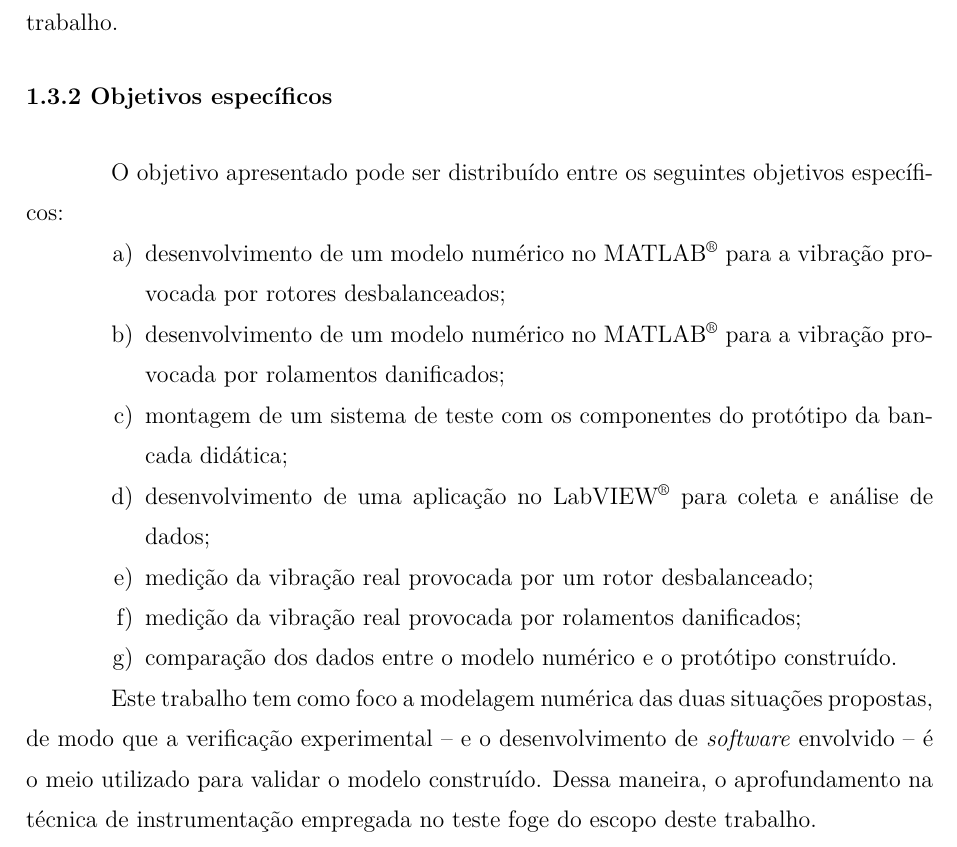
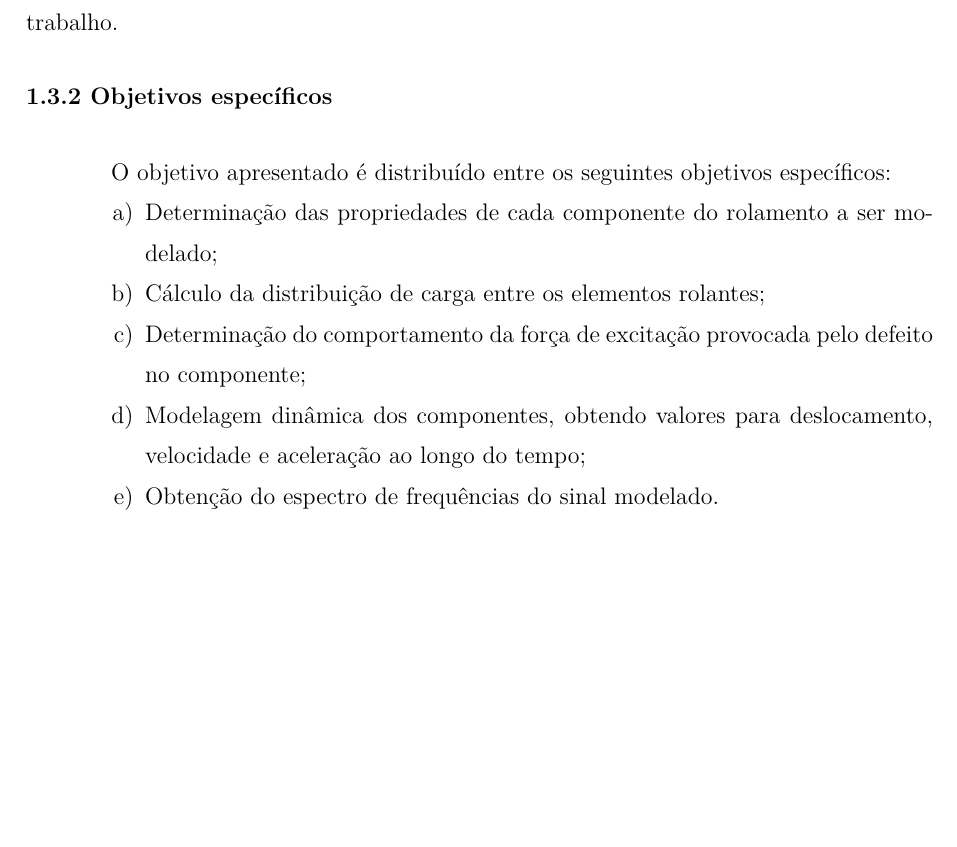
Before and after one commit to HenriqueBaron/tcc-relatorio, a LaTeX document (Relatorio/Main.tex): part of page 12 of 45, cut so that both start at the same text, the shorter picture padded with empty space. Compiled offline with pdfLaTeX.

Commit message:
Ajustar objetivos específicos à modelagem de rolamentos.

```diff
--- a/Relatorio/Main.tex
+++ b/Relatorio/Main.tex
@@ -83,19 +83,14 @@
 	A análise quantitativa dos resultados obtidos demanda a construção de um sistema de teste experimental, que foge do escopo deste trabalho.
 
 	\subsection{Objetivos específicos} \label{sec:objetivos:especificos}
-	O objetivo apresentado pode ser distribuído entre os seguintes objetivos específicos:
+	O objetivo apresentado é distribuído entre os seguintes objetivos específicos:
 	\begin{enumerate}
-		\item desenvolvimento de um modelo numérico no MATLAB\textsuperscript{\textregistered} para a vibração provocada por rotores desbalanceados;
-		\item desenvolvimento de um modelo numérico no MATLAB\textsuperscript{\textregistered} para a vibração provocada por rolamentos danificados;
-		\item montagem de um sistema de teste com os componentes do protótipo da bancada didática;
-		\item desenvolvimento de uma aplicação no LabVIEW\textsuperscript{\textregistered} para coleta e análise de dados;
-		\item medição da vibração real provocada por um rotor desbalanceado;
-		\item medição da vibração real provocada por rolamentos danificados;
-		\item comparação dos dados entre o modelo numérico e o protótipo construído.
+		\item Determinação das propriedades de cada componente do rolamento a ser modelado;
+		\item Cálculo da distribuição de carga entre os elementos rolantes;
+		\item Determinação do comportamento da força de excitação provocada pelo defeito no componente;
+		\item Modelagem dinâmica dos componentes, obtendo valores para deslocamento, velocidade e aceleração ao longo do tempo;
+		\item Obtenção do espectro de frequências do sinal modelado.
 	\end{enumerate}
-
-	Este trabalho tem como foco a modelagem numérica das duas situações propostas, de modo que a verificação experimental -- e o desenvolvimento de \foreignlanguage{english}{software} envolvido -- é o meio utilizado para validar o modelo construído.
-	Dessa maneira, o aprofundamento na técnica de instrumentação empregada no teste foge do escopo deste trabalho.
 
 	\chapter{Referencial teórico}
 	Neste capítulo são apresentados os conceitos inerentes à modelagem e análise do protótipo desenvolvido.
```
